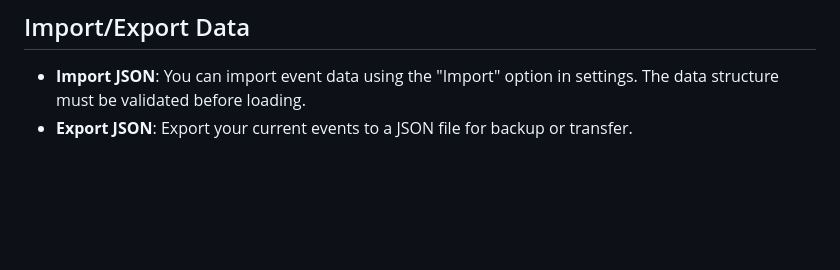
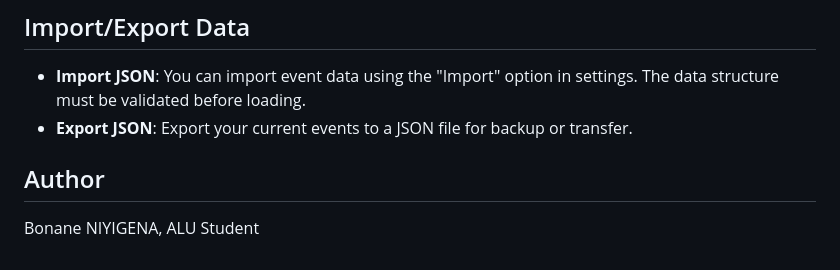
Before and after one commit to BonaneNIYIGENA/Frontend-web-dev-summative-BonaneNIYIGENA, a Markdown page: README.md, the part around the change. GitHub-like rendering; blank space fills up the shorter version.

Commit message:
Project Description

```diff
--- a/README.md
+++ b/README.md
@@ -98,3 +98,6 @@ To run tests for form validation and sorting, open the `tests.html` file in your
 
 - **Import JSON**: You can import event data using the "Import" option in settings. The data structure must be validated before loading.
 - **Export JSON**: Export your current events to a JSON file for backup or transfer.
+
+## Author
+Bonane NIYIGENA, ALU Student
```
